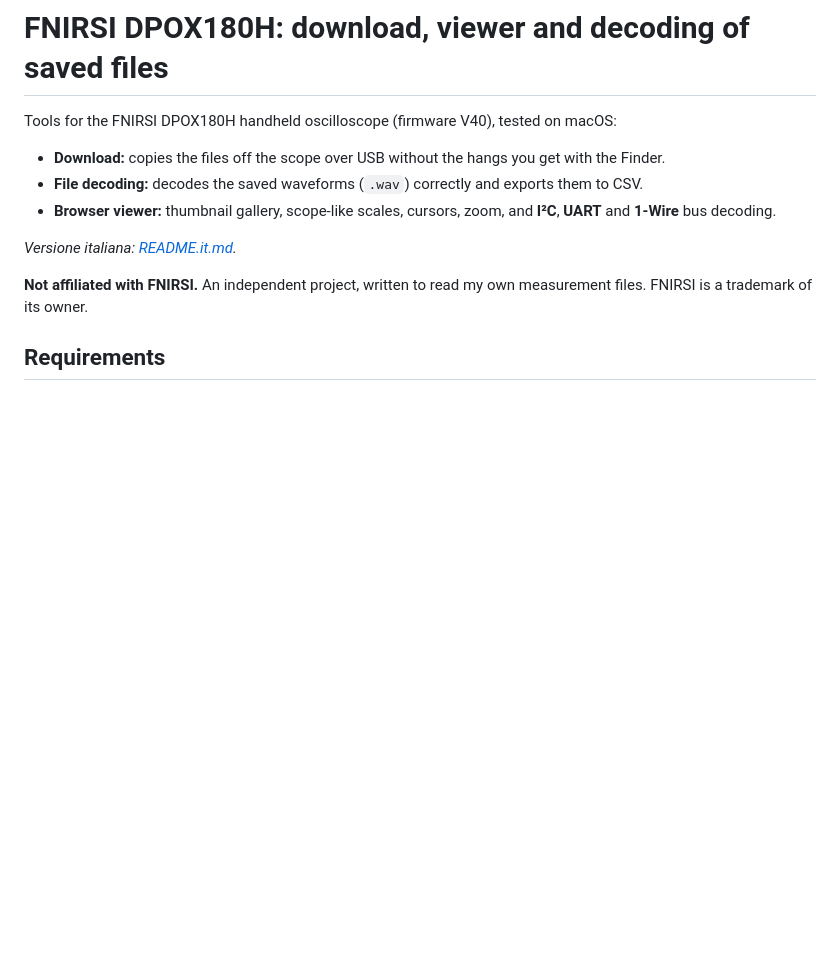
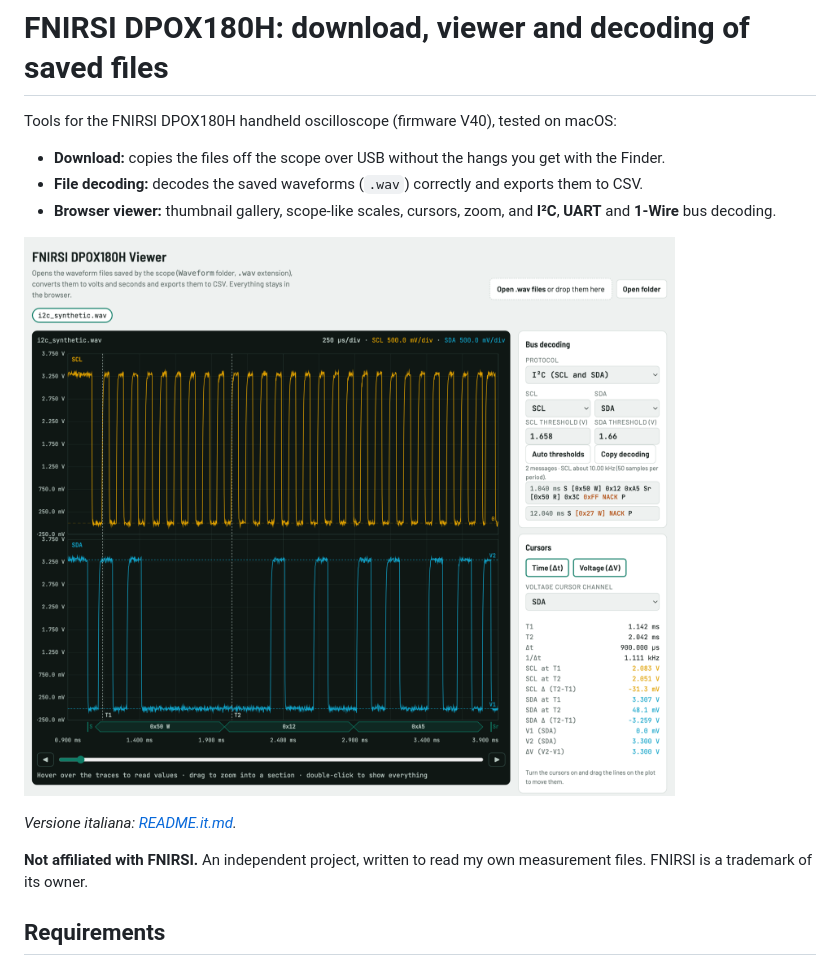
Before and after one commit to alessandrofrati/fnirsi-dpox180h-tools, a Markdown page: README.md, the part around the change. GitHub-like rendering; pictures changed too: docs/screenshot.png (added); blank space fills up the shorter version.

```diff
--- a/README.md
+++ b/README.md
@@ -5,6 +5,8 @@ Tools for the FNIRSI DPOX180H handheld oscilloscope (firmware V40), tested on ma
 - **Download:** copies the files off the scope over USB without the hangs you get with the Finder.
 - **File decoding:** decodes the saved waveforms (`.wav`) correctly and exports them to CSV.
 - **Browser viewer:** thumbnail gallery, scope-like scales, cursors, zoom, and **I²C**, **UART** and **1-Wire** bus decoding.
+
+![The viewer with I²C decoding, time and voltage cursors on two channels](docs/screenshot.png)
 
 *Versione italiana: [README.it.md](README.it.md).*
 
```
Also changed, not shown: README.it.md (+2 -0 lines).
